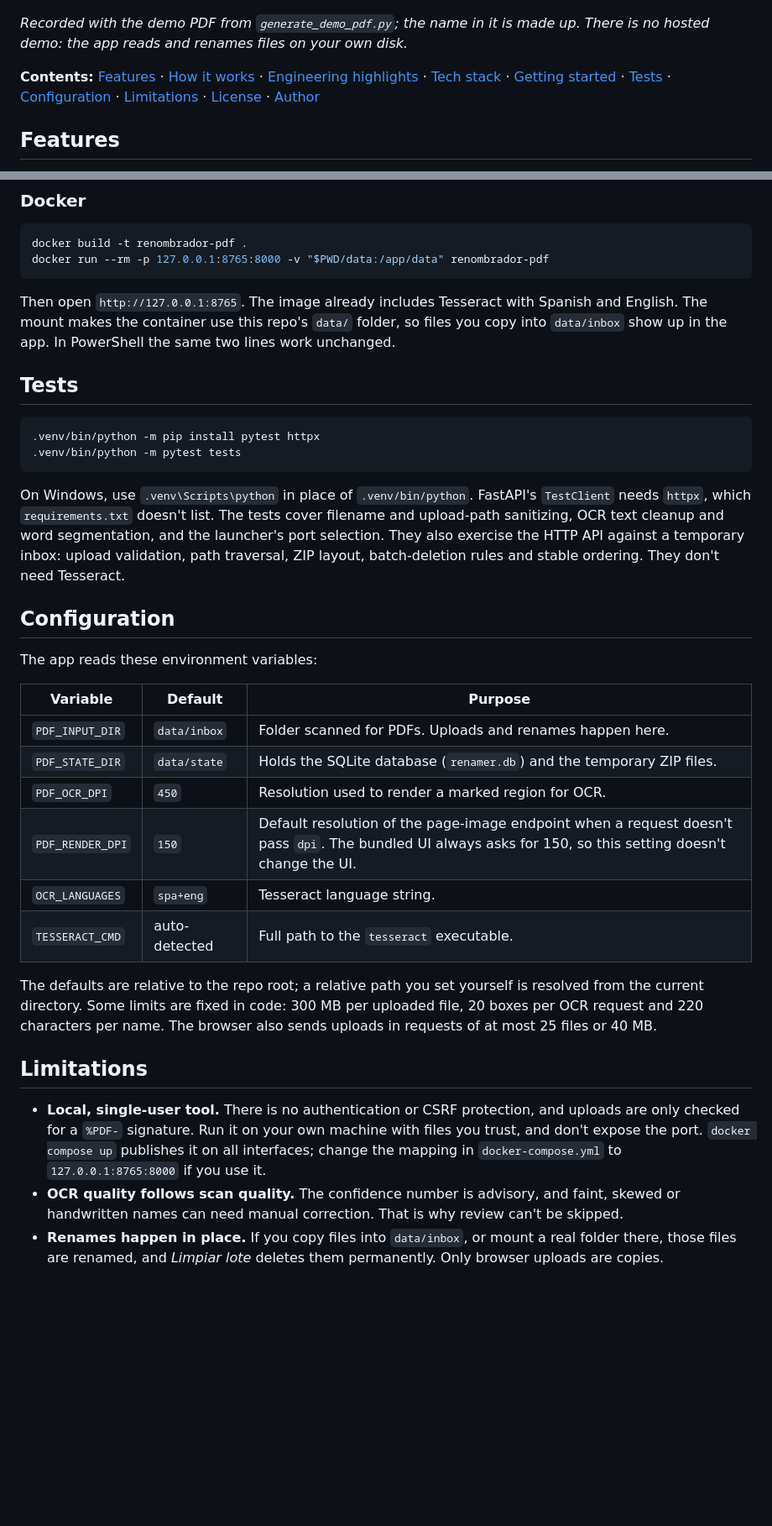
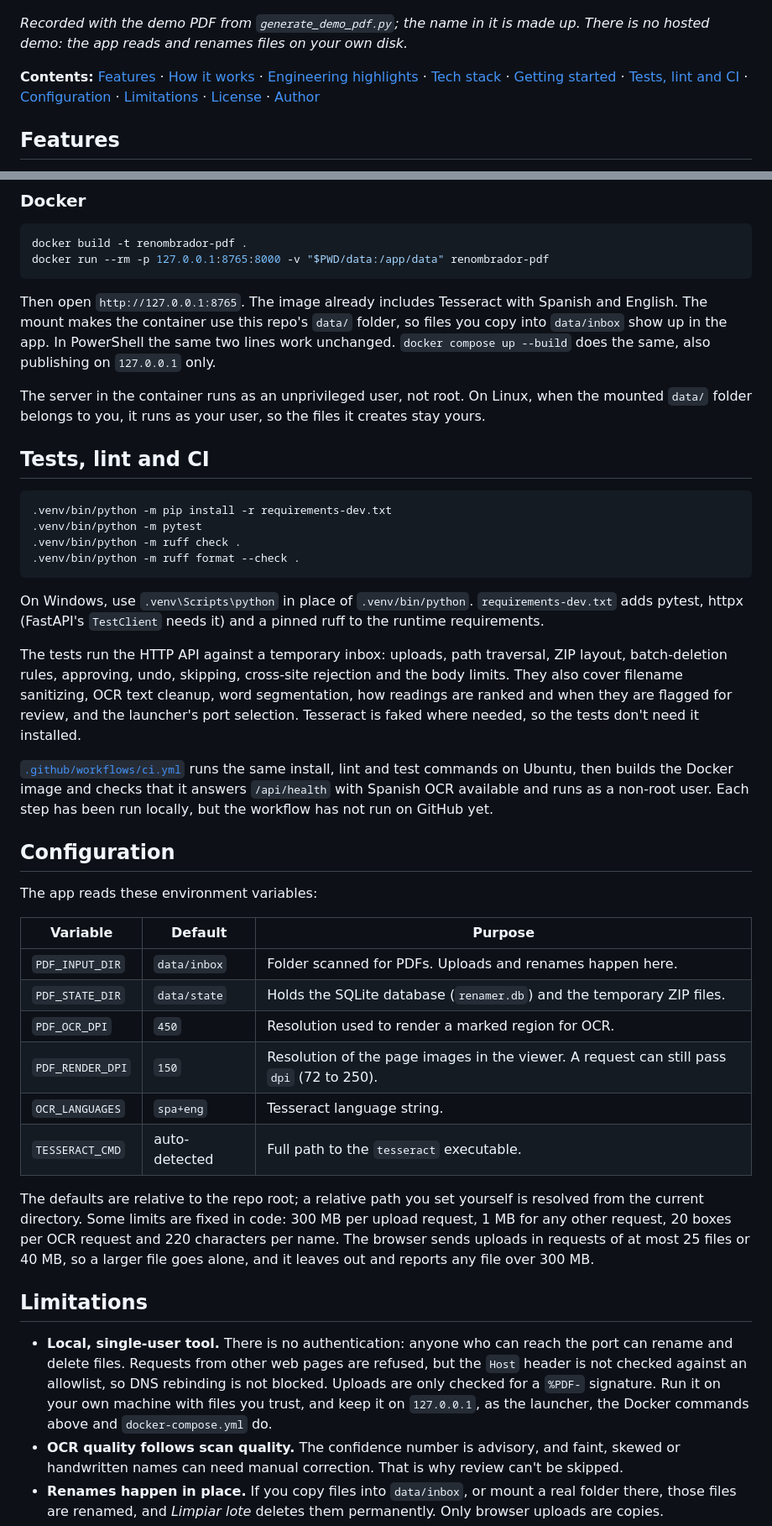
Before and after one commit to jadrianlg16/renombrador-pdf, a Markdown page: README.md, 2 parts joined by grey strips. Shown at 84% size. GitHub-like rendering; blank space fills up the shorter version.

````diff
--- a/README.md
+++ b/README.md
@@ -10,7 +10,7 @@ Renombrador PDF (Spanish for "PDF renamer") is a local web app for offices that
 
 *Recorded with the demo PDF from `generate_demo_pdf.py`; the name in it is made up. There is no hosted demo: the app reads and renames files on your own disk.*
 
-**Contents:** [Features](#features) · [How it works](#how-it-works) · [Engineering highlights](#engineering-highlights) · [Tech stack](#tech-stack-and-design-decisions) · [Getting started](#getting-started) · [Tests](#tests) · [Configuration](#configuration) · [Limitations](#limitations) · [License](#license) · [Author](#author)
+**Contents:** [Features](#features) · [How it works](#how-it-works) · [Engineering highlights](#engineering-highlights) · [Tech stack](#tech-stack-and-design-decisions) · [Getting started](#getting-started) · [Tests, lint and CI](#tests-lint-and-ci) · [Configuration](#configuration) · [Limitations](#limitations) · [License](#license) · [Author](#author)
 
 ## Features
 
@@ -139,16 +146,24 @@ docker build -t renombrador-pdf .
 docker run --rm -p 127.0.0.1:8765:8000 -v "$PWD/data:/app/data" renombrador-pdf
 ```
 
-Then open `http://127.0.0.1:8765`. The image already includes Tesseract with Spanish and English. The mount makes the container use this repo's `data/` folder, so files you copy into `data/inbox` show up in the app. In PowerShell the same two lines work unchanged.
+Then open `http://127.0.0.1:8765`. The image already includes Tesseract with Spanish and English. The mount makes the container use this repo's `data/` folder, so files you copy into `data/inbox` show up in the app. In PowerShell the same two lines work unchanged. `docker compose up --build` does the same, also publishing on `127.0.0.1` only.
 
-## Tests
+The server in the container runs as an unprivileged user, not root. On Linux, when the mounted `data/` folder belongs to you, it runs as your user, so the files it creates stay yours.
+
+## Tests, lint and CI
 
 ```bash
-.venv/bin/python -m pip install pytest httpx
-.venv/bin/python -m pytest tests
+.venv/bin/python -m pip install -r requirements-dev.txt
+.venv/bin/python -m pytest
+.venv/bin/python -m ruff check .
+.venv/bin/python -m ruff format --check .
 ```
 
-On Windows, use `.venv\Scripts\python` in place of `.venv/bin/python`. FastAPI's `TestClient` needs `httpx`, which `requirements.txt` doesn't list. The tests cover filename and upload-path sanitizing, OCR text cleanup and word segmentation, and the launcher's port selection. They also exercise the HTTP API against a temporary inbox: upload validation, path traversal, ZIP layout, batch-deletion rules and stable ordering. They don't need Tesseract.
+On Windows, use `.venv\Scripts\python` in place of `.venv/bin/python`. `requirements-dev.txt` adds pytest, httpx (FastAPI's `TestClient` needs it) and a pinned ruff to the runtime requirements.
+
+The tests run the HTTP API against a temporary inbox: uploads, path traversal, ZIP layout, batch-deletion rules, approving, undo, skipping, cross-site rejection and the body limits. They also cover filename sanitizing, OCR text cleanup, word segmentation, how readings are ranked and when they are flagged for review, and the launcher's port selection. Tesseract is faked where needed, so the tests don't need it installed.
+
+[`.github/workflows/ci.yml`](.github/workflows/ci.yml) runs the same install, lint and test commands on Ubuntu, then builds the Docker image and checks that it answers `/api/health` with Spanish OCR available and runs as a non-root user. Each step has been run locally, but the workflow has not run on GitHub yet.
 
 ## Configuration
 
@@ -159,15 +174,15 @@ The app reads these environment variables:
 | `PDF_INPUT_DIR` | `data/inbox` | Folder scanned for PDFs. Uploads and renames happen here. |
 | `PDF_STATE_DIR` | `data/state` | Holds the SQLite database (`renamer.db`) and the temporary ZIP files. |
 | `PDF_OCR_DPI` | `450` | Resolution used to render a marked region for OCR. |
-| `PDF_RENDER_DPI` | `150` | Default resolution of the page-image endpoint when a request doesn't pass `dpi`. The bundled UI always asks for 150, so this setting doesn't change the UI. |
+| `PDF_RENDER_DPI` | `150` | Resolution of the page images in the viewer. A request can still pass `dpi` (72 to 250). |
 | `OCR_LANGUAGES` | `spa+eng` | Tesseract language string. |
 | `TESSERACT_CMD` | auto-detected | Full path to the `tesseract` executable. |
 
-The defaults are relative to the repo root; a relative path you set yourself is resolved from the current directory. Some limits are fixed in code: 300 MB per uploaded file, 20 boxes per OCR request and 220 characters per name. The browser also sends uploads in requests of at most 25 files or 40 MB.
+The defaults are relative to the repo root; a relative path you set yourself is resolved from the current directory. Some limits are fixed in code: 300 MB per upload request, 1 MB for any other request, 20 boxes per OCR request and 220 characters per name. The browser sends uploads in requests of at most 25 files or 40 MB, so a larger file goes alone, and it leaves out and reports any file over 300 MB.
 
 ## Limitations
 
-- **Local, single-user tool.** There is no authentication or CSRF protection, and uploads are only checked for a `%PDF-` signature. Run it on your own machine with files you trust, and don't expose the port. `docker compose up` publishes it on all interfaces; change the mapping in `docker-compose.yml` to `127.0.0.1:8765:8000` if you use it.
+- **Local, single-user tool.** There is no authentication: anyone who can reach the port can rename and delete files. Requests from other web pages are refused, but the `Host` header is not checked against an allowlist, so DNS rebinding is not blocked. Uploads are only checked for a `%PDF-` signature. Run it on your own machine with files you trust, and keep it on `127.0.0.1`, as the launcher, the Docker commands above and `docker-compose.yml` do.
 - **OCR quality follows scan quality.** The confidence number is advisory, and faint, skewed or handwritten names can need manual correction. That is why review can't be skipped.
 - **Renames happen in place.** If you copy files into `data/inbox`, or mount a real folder there, those files are renamed, and *Limpiar lote* deletes them permanently. Only browser uploads are copies.
 - **Spanish-only interface.** `OCR_LANGUAGES` changes the OCR languages, but every label and message is in Spanish.
````
Also changed, not shown: other parts of README.md (+24 -17 lines), README.es.md (+7 -7 lines).
